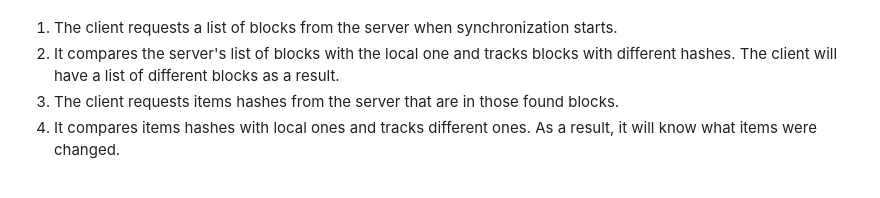
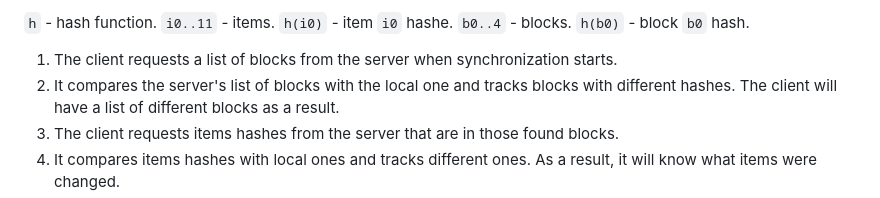
Before and after one commit to TheBestTvarynka/Dataans, a Markdown page: doc/web_server/README.md, the part around the change printed below. GitHub-like rendering.

```diff
--- a/doc/web_server/README.md
+++ b/doc/web_server/README.md
@@ -136,4 +144,5 @@ All items are divided into blocks. Or, in other words, every item has its `block
 
+`h` - hash function. `i0..11` - items. `h(i0)` - item `i0` hashe. `b0..4` - blocks. `h(b0)` - block `b0` hash.
 
 1. The client requests a list of blocks from the server when synchronization starts.
 2. It compares the server's list of blocks with the local one and tracks blocks with different hashes. The client will have a list of different blocks as a result.
```
Also changed, not shown: other parts of doc/web_server/README.md (+8 -0 lines).
